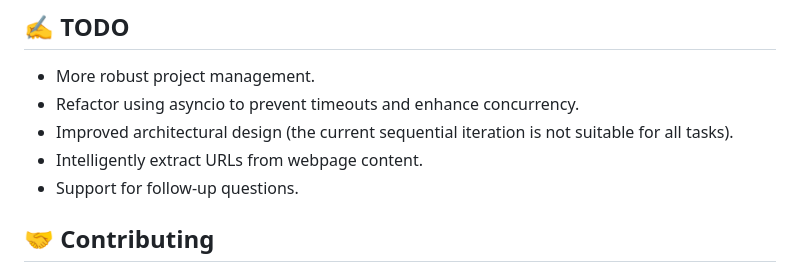
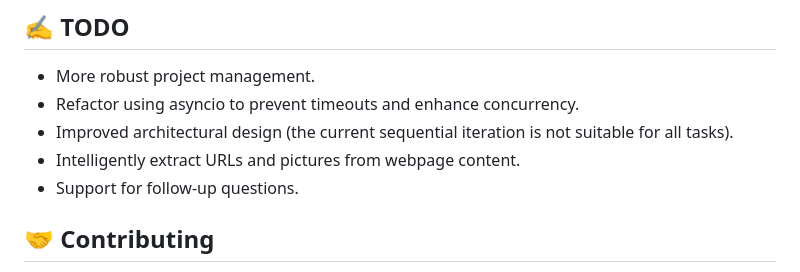
Before and after one commit to cat3399/deepresearch, a Markdown page: README_en.md, the part around the change. Rendered like a GitHub page.

```diff
--- a/README_en.md
+++ b/README_en.md
@@ -282,7 +282,7 @@ For the complete list of dependencies, please see `requirements.txt`.
 *   More robust project management.
 *   Refactor using asyncio to prevent timeouts and enhance concurrency.
 *   Improved architectural design (the current sequential iteration is not suitable for all tasks).
-*   Intelligently extract URLs from webpage content.
+*   Intelligently extract URLs and pictures from webpage content.
 *   Support for follow-up questions.
 
 ## 🤝 Contributing
```
Also changed, not shown: README.md (+1 -1 lines).
